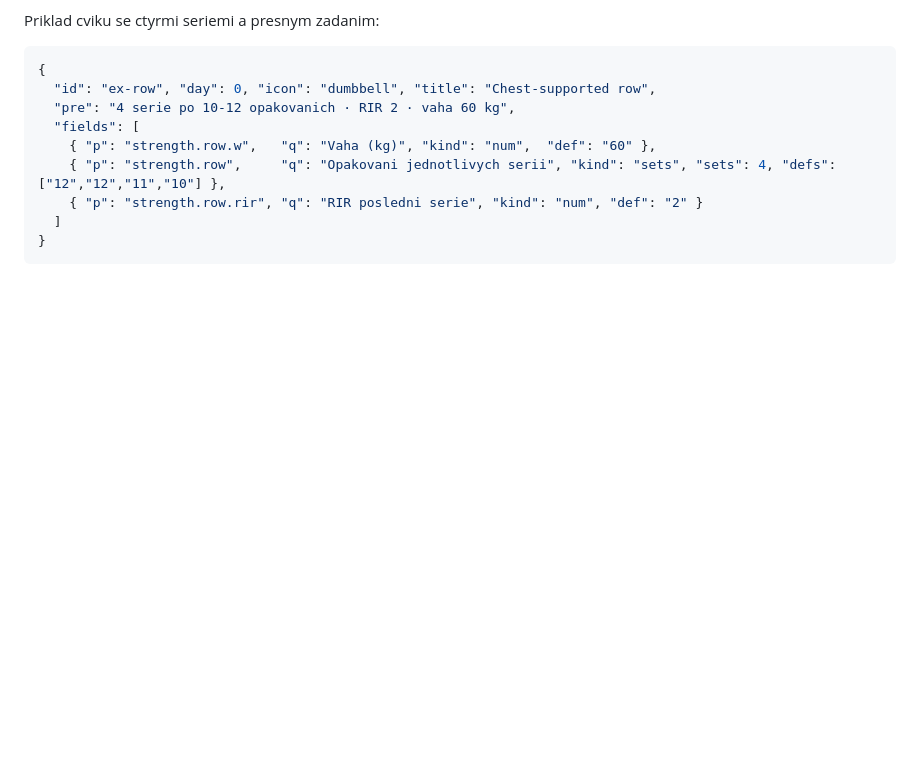
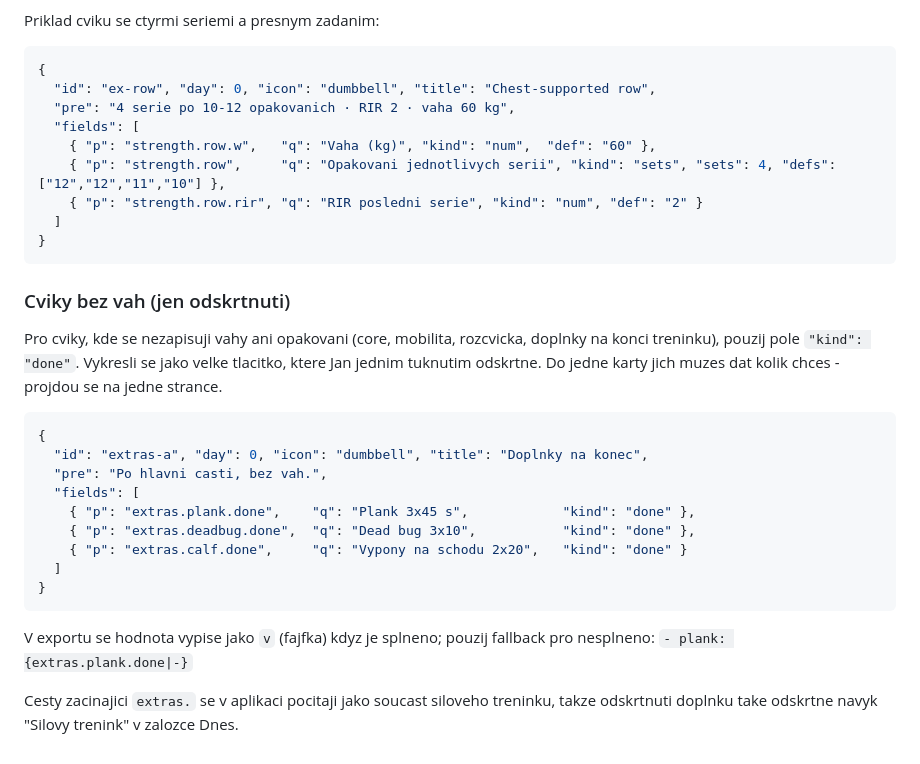
Before and after one commit to 94zryjbn5k-png/habit-tracker, a Markdown page: CHECKIN-PLAN.md, the part around the change. Rendered like a GitHub page; blank space fills up the shorter version.

Commit message:
navod: cviky bez vah

````diff
--- a/CHECKIN-PLAN.md
+++ b/CHECKIN-PLAN.md
@@ -104,3 +104,27 @@ Priklad cviku se ctyrmi seriemi a presnym zadanim:
   ]
 }
 ```
+
+### Cviky bez vah (jen odskrtnuti)
+
+Pro cviky, kde se nezapisuji vahy ani opakovani (core, mobilita, rozcvicka, doplnky na konci treninku),
+pouzij pole `"kind": "done"`. Vykresli se jako velke tlacitko, ktere Jan jednim tuknutim odskrtne.
+Do jedne karty jich muzes dat kolik chces - projdou se na jedne strance.
+
+```json
+{
+  "id": "extras-a", "day": 0, "icon": "dumbbell", "title": "Doplnky na konec",
+  "pre": "Po hlavni casti, bez vah.",
+  "fields": [
+    { "p": "extras.plank.done",    "q": "Plank 3x45 s",            "kind": "done" },
+    { "p": "extras.deadbug.done",  "q": "Dead bug 3x10",           "kind": "done" },
+    { "p": "extras.calf.done",     "q": "Vypony na schodu 2x20",   "kind": "done" }
+  ]
+}
+```
+
+V exportu se hodnota vypise jako `v` (fajfka) kdyz je splneno; pouzij fallback pro nesplneno:
+`- plank: {extras.plank.done|-}`
+
+Cesty zacinajici `extras.` se v aplikaci pocitaji jako soucast siloveho treninku, takze odskrtnuti
+doplnku take odskrtne navyk "Silovy trenink" v zalozce Dnes.
````
